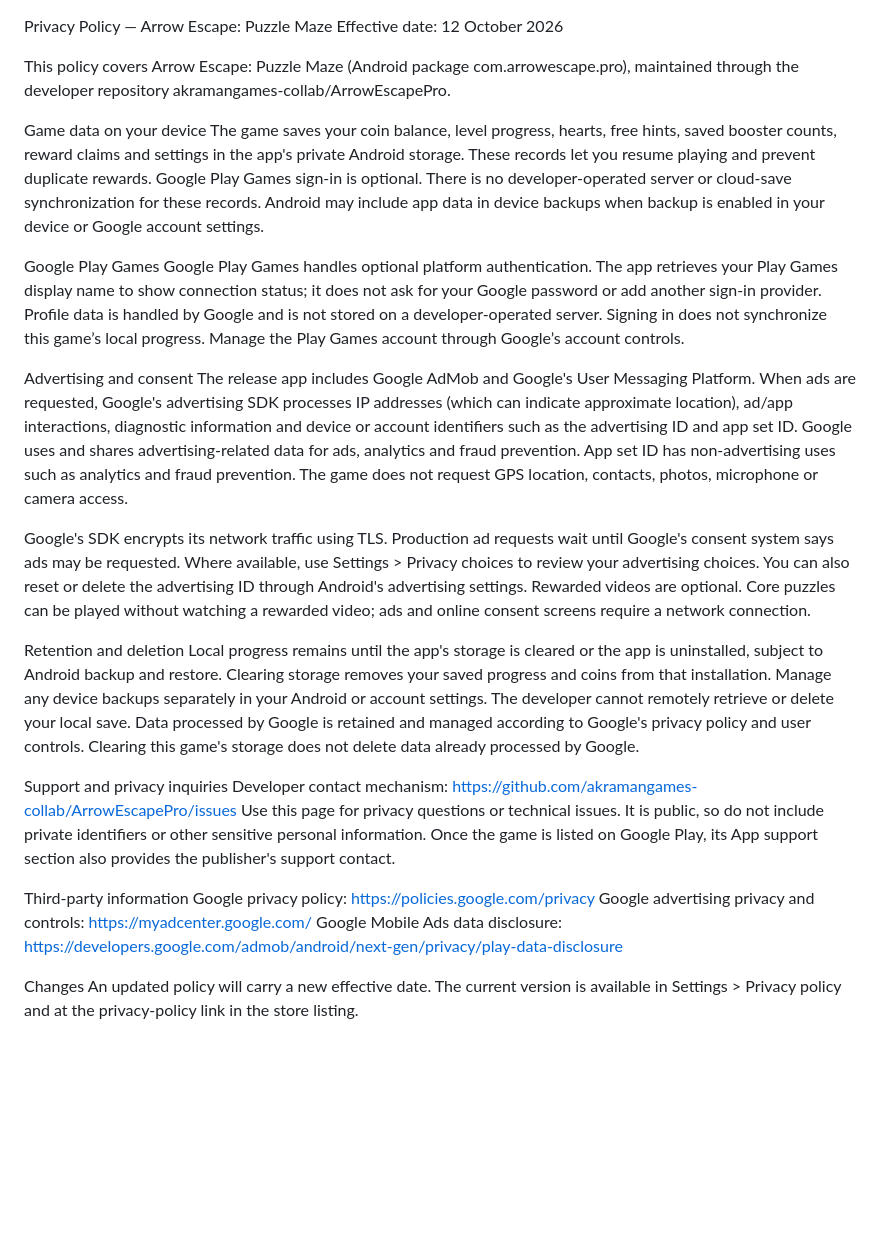
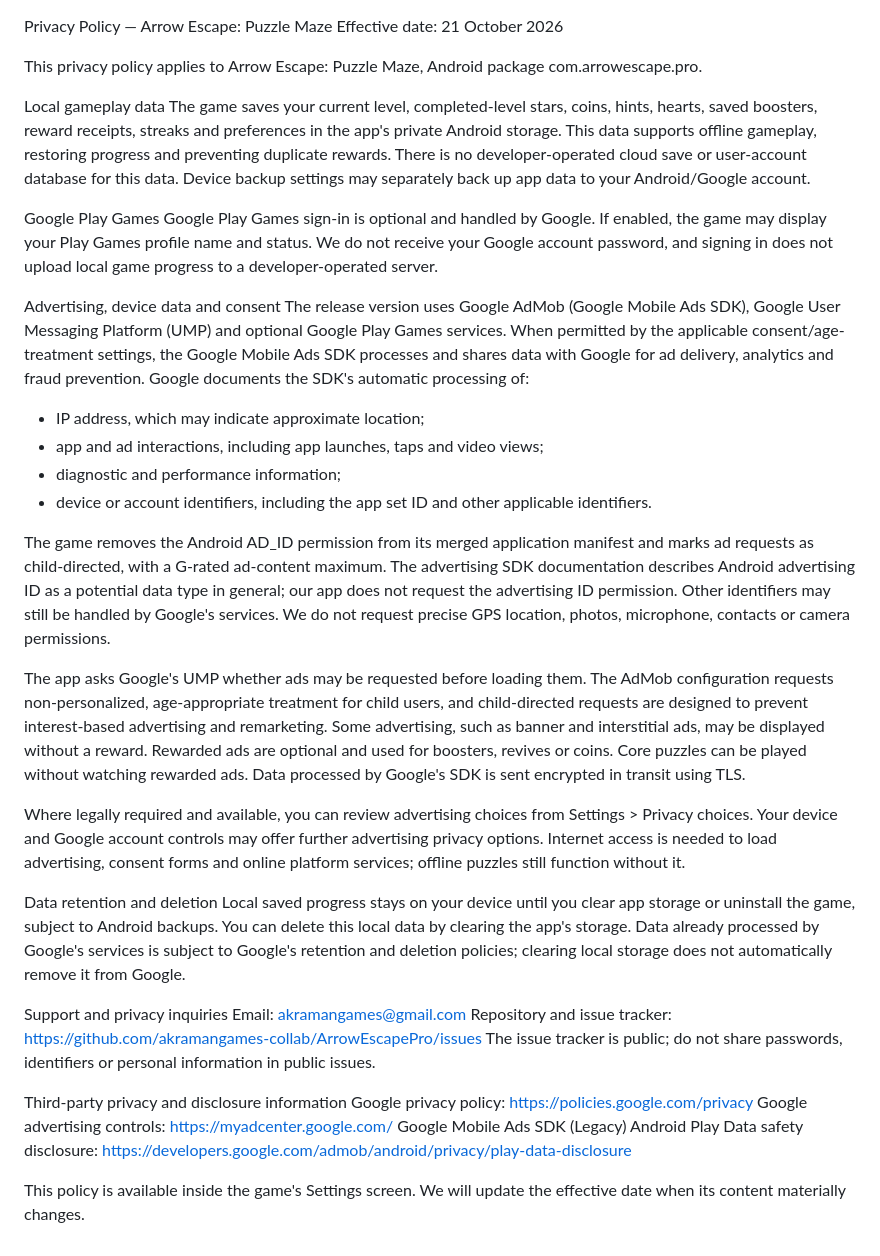
Before and after one commit to akramangames-collab/ArrowEscapePro, a Markdown page: PRIVACY.md, the part around the change. GitHub-like rendering; blank space fills up the shorter version.

Commit message:
Align privacy policy with Google Mobile Ads SDK 25.5.0, child-directed treatment and Play Data safety

```diff
--- a/PRIVACY.md
+++ b/PRIVACY.md
@@ -1,30 +1,39 @@
 Privacy Policy — Arrow Escape: Puzzle Maze
-Effective date: 12 October 2026
+Effective date: 21 October 2026
 
-This policy covers Arrow Escape: Puzzle Maze (Android package com.arrowescape.pro), maintained through the developer repository akramangames-collab/ArrowEscapePro.
+This privacy policy applies to Arrow Escape: Puzzle Maze, Android package com.arrowescape.pro.
 
-Game data on your device
-The game saves your coin balance, level progress, hearts, free hints, saved booster counts, reward claims and settings in the app's private Android storage. These records let you resume playing and prevent duplicate rewards. Google Play Games sign-in is optional. There is no developer-operated server or cloud-save synchronization for these records. Android may include app data in device backups when backup is enabled in your device or Google account settings.
+Local gameplay data
+The game saves your current level, completed-level stars, coins, hints, hearts, saved boosters, reward receipts, streaks and preferences in the app's private Android storage. This data supports offline gameplay, restoring progress and preventing duplicate rewards. There is no developer-operated cloud save or user-account database for this data. Device backup settings may separately back up app data to your Android/Google account.
 
 Google Play Games
-Google Play Games handles optional platform authentication. The app retrieves your Play Games display name to show connection status; it does not ask for your Google password or add another sign-in provider. Profile data is handled by Google and is not stored on a developer-operated server. Signing in does not synchronize this game’s local progress. Manage the Play Games account through Google’s account controls.
+Google Play Games sign-in is optional and handled by Google. If enabled, the game may display your Play Games profile name and status. We do not receive your Google account password, and signing in does not upload local game progress to a developer-operated server.
 
-Advertising and consent
-The release app includes Google AdMob and Google's User Messaging Platform. When ads are requested, Google's advertising SDK processes IP addresses (which can indicate approximate location), ad/app interactions, diagnostic information and device or account identifiers such as the advertising ID and app set ID. Google uses and shares advertising-related data for ads, analytics and fraud prevention. App set ID has non-advertising uses such as analytics and fraud prevention. The game does not request GPS location, contacts, photos, microphone or camera access.
+Advertising, device data and consent
+The release version uses Google AdMob (Google Mobile Ads SDK), Google User Messaging Platform (UMP) and optional Google Play Games services. When permitted by the applicable consent/age-treatment settings, the Google Mobile Ads SDK processes and shares data with Google for ad delivery, analytics and fraud prevention. Google documents the SDK's automatic processing of:
+- IP address, which may indicate approximate location;
+- app and ad interactions, including app launches, taps and video views;
+- diagnostic and performance information;
+- device or account identifiers, including the app set ID and other applicable identifiers.
 
-Google's SDK encrypts its network traffic using TLS. Production ad requests wait until Google's consent system says ads may be requested. Where available, use Settings > Privacy choices to review your advertising choices. You can also reset or delete the advertising ID through Android's advertising settings. Rewarded videos are optional. Core puzzles can be played without watching a rewarded video; ads and online consent screens require a network connection.
+The game removes the Android AD_ID permission from its merged application manifest and marks ad requests as child-directed, with a G-rated ad-content maximum. The advertising SDK documentation describes Android advertising ID as a potential data type in general; our app does not request the advertising ID permission. Other identifiers may still be handled by Google's services. We do not request precise GPS location, photos, microphone, contacts or camera permissions.
 
-Retention and deletion
-Local progress remains until the app's storage is cleared or the app is uninstalled, subject to Android backup and restore. Clearing storage removes your saved progress and coins from that installation. Manage any device backups separately in your Android or account settings. The developer cannot remotely retrieve or delete your local save. Data processed by Google is retained and managed according to Google's privacy policy and user controls. Clearing this game's storage does not delete data already processed by Google.
+The app asks Google's UMP whether ads may be requested before loading them. The AdMob configuration requests non-personalized, age-appropriate treatment for child users, and child-directed requests are designed to prevent interest-based advertising and remarketing. Some advertising, such as banner and interstitial ads, may be displayed without a reward. Rewarded ads are optional and used for boosters, revives or coins. Core puzzles can be played without watching rewarded ads. Data processed by Google's SDK is sent encrypted in transit using TLS.
+
+Where legally required and available, you can review advertising choices from Settings > Privacy choices. Your device and Google account controls may offer further advertising privacy options. Internet access is needed to load advertising, consent forms and online platform services; offline puzzles still function without it.
+
+Data retention and deletion
+Local saved progress stays on your device until you clear app storage or uninstall the game, subject to Android backups. You can delete this local data by clearing the app's storage. Data already processed by Google's services is subject to Google's retention and deletion policies; clearing local storage does not automatically remove it from Google.
 
 Support and privacy inquiries
-Developer contact mechanism: https://github.com/akramangames-collab/ArrowEscapePro/issues
-Use this page for privacy questions or technical issues. It is public, so do not include private identifiers or other sensitive personal information. Once the game is listed on Google Play, its App support section also provides the publisher's support contact.
+Email: akramangames@gmail.com
+Repository and issue tracker: https://github.com/akramangames-collab/ArrowEscapePro/issues
+The issue tracker is public; do not share passwords, identifiers or personal information in public issues.
 
-Third-party information
+Third-party privacy and disclosure information
 Google privacy policy: https://policies.google.com/privacy
-Google advertising privacy and controls: https://myadcenter.google.com/
-Google Mobile Ads data disclosure: https://developers.google.com/admob/android/next-gen/privacy/play-data-disclosure
+Google advertising controls: https://myadcenter.google.com/
+Google Mobile Ads SDK (Legacy) Android Play Data safety disclosure:
+https://developers.google.com/admob/android/privacy/play-data-disclosure
 
-Changes
-An updated policy will carry a new effective date. The current version is available in Settings > Privacy policy and at the privacy-policy link in the store listing.
+This policy is available inside the game's Settings screen. We will update the effective date when its content materially changes.
```
